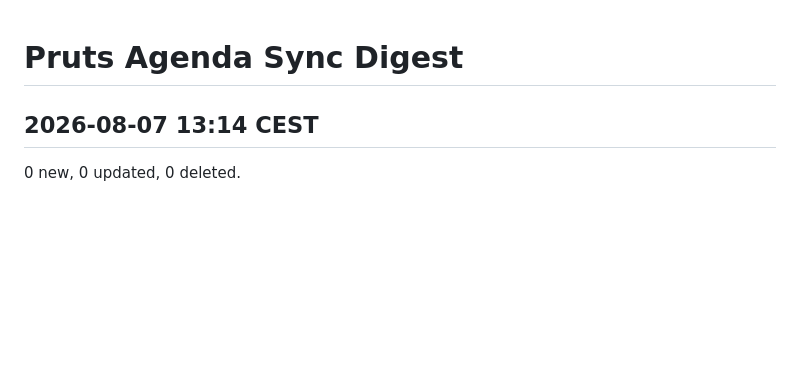
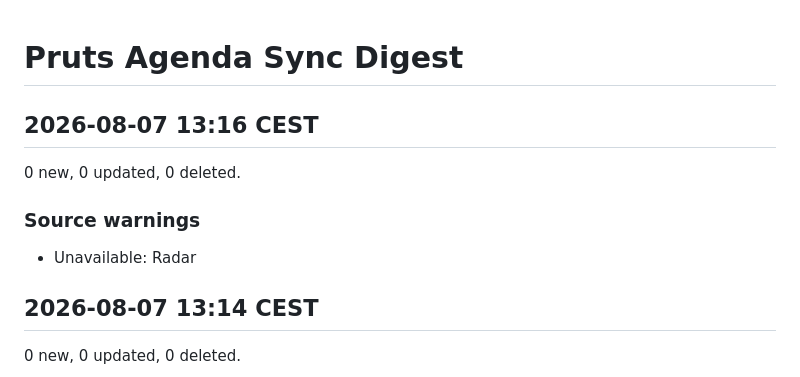
Before and after one commit to HeleenE/pruts-agenda, a Markdown page: SYNC_DIGEST.md, the part around the change. Rendered like a GitHub page; blank space fills up the shorter version.

Commit message:
Update generated agenda files

```diff
--- a/SYNC_DIGEST.md
+++ b/SYNC_DIGEST.md
@@ -1,4 +1,12 @@
 # Pruts Agenda Sync Digest
+
+## 2026-08-07 13:16 CEST
+
+0 new, 0 updated, 0 deleted.
+
+### Source warnings
+
+- Unavailable: Radar
 
 ## 2026-08-07 13:14 CEST
 
```
